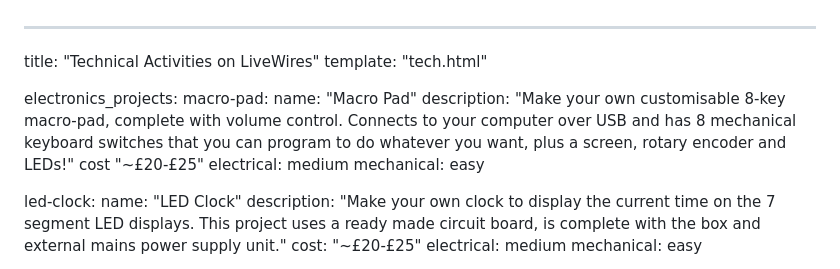
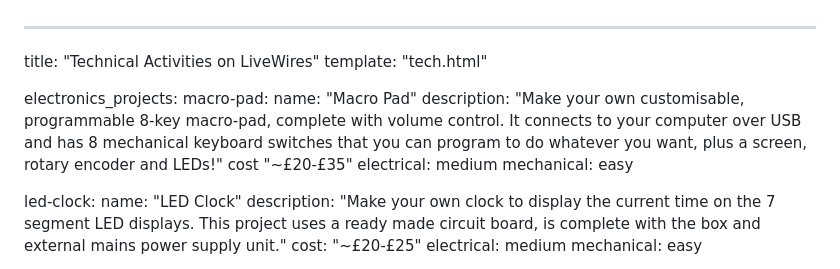
Before and after one commit to tjvr/website, a Markdown page: pages/tech.md, the part around the change. Drawn GitHub-style.

Commit message:
Updated macro pad description

```diff
--- a/pages/tech.md
+++ b/pages/tech.md
@@ -5,8 +5,8 @@ template: "tech.html"
 electronics_projects:
   macro-pad:
     name: "Macro Pad"
-    description: "Make your own customisable 8-key macro-pad, complete with volume control. Connects to your computer over USB and has 8 mechanical keyboard switches that you can program to do whatever you want, plus a screen, rotary encoder and LEDs!"
-    cost "~£20-£25"
+    description: "Make your own customisable, programmable 8-key macro-pad, complete with volume control. It connects to your computer over USB and has 8 mechanical keyboard switches that you can program to do whatever you want, plus a screen, rotary encoder and LEDs!"
+    cost "~£20-£35"
     electrical: medium
     mechanical: easy
 
```
